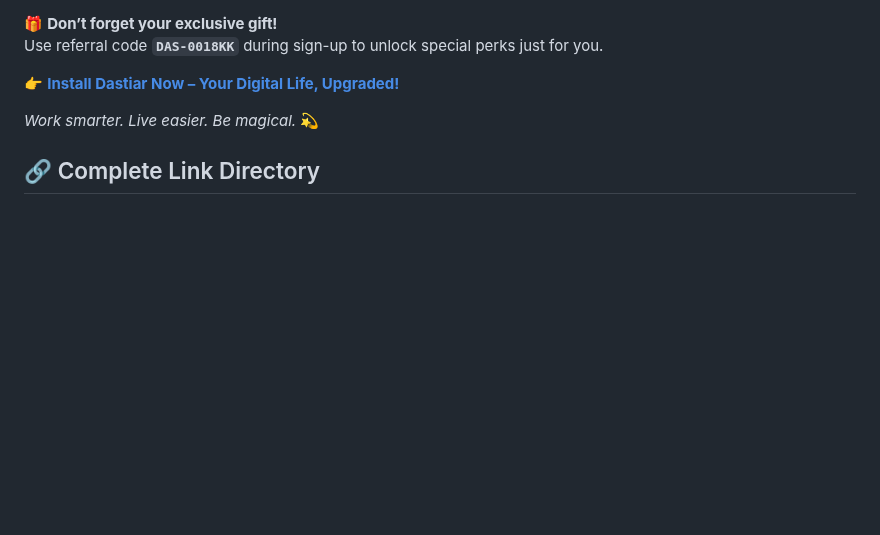
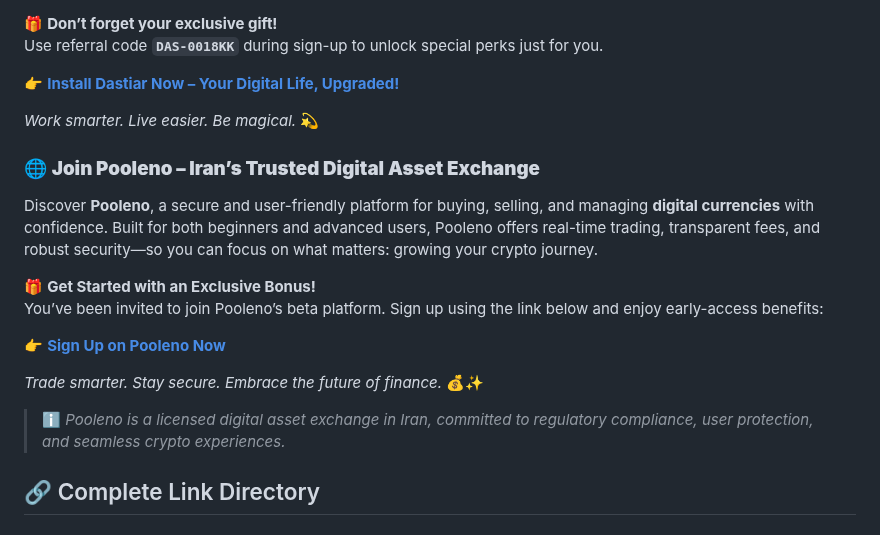
Before and after one commit to TechForAll1373/Nexus-Core-Stealth-Links, a Markdown page: README.md, the part around the change. Rendered like a GitHub page; blank space fills up the shorter version.

```diff
--- a/README.md
+++ b/README.md
@@ -96,6 +96,19 @@ Use referral code **`DAS-0018KK`** during sign-up to unlock special perks just f
 
 *Work smarter. Live easier. Be magical.* 💫
 
+### 🌐 **Join Pooleno – Iran’s Trusted Digital Asset Exchange**
+
+Discover **Pooleno**, a secure and user-friendly platform for buying, selling, and managing **digital currencies** with confidence. Built for both beginners and advanced users, Pooleno offers real-time trading, transparent fees, and robust security—so you can focus on what matters: growing your crypto journey.
+
+🎁 **Get Started with an Exclusive Bonus!**
+You’ve been invited to join Pooleno’s beta platform. Sign up using the link below and enjoy early-access benefits:
+
+👉 [**Sign Up on Pooleno Now**](https://beta.pooleno.ir/auth/register?referral=dtt3iv)
+
+*Trade smarter. Stay secure. Embrace the future of finance.* 💰✨
+
+> ℹ️ *Pooleno is a licensed digital asset exchange in Iran, committed to regulatory compliance, user protection, and seamless crypto experiences.*
+
 ## 🔗 Complete Link Directory
 
 ### 📦 Core Projects
```
